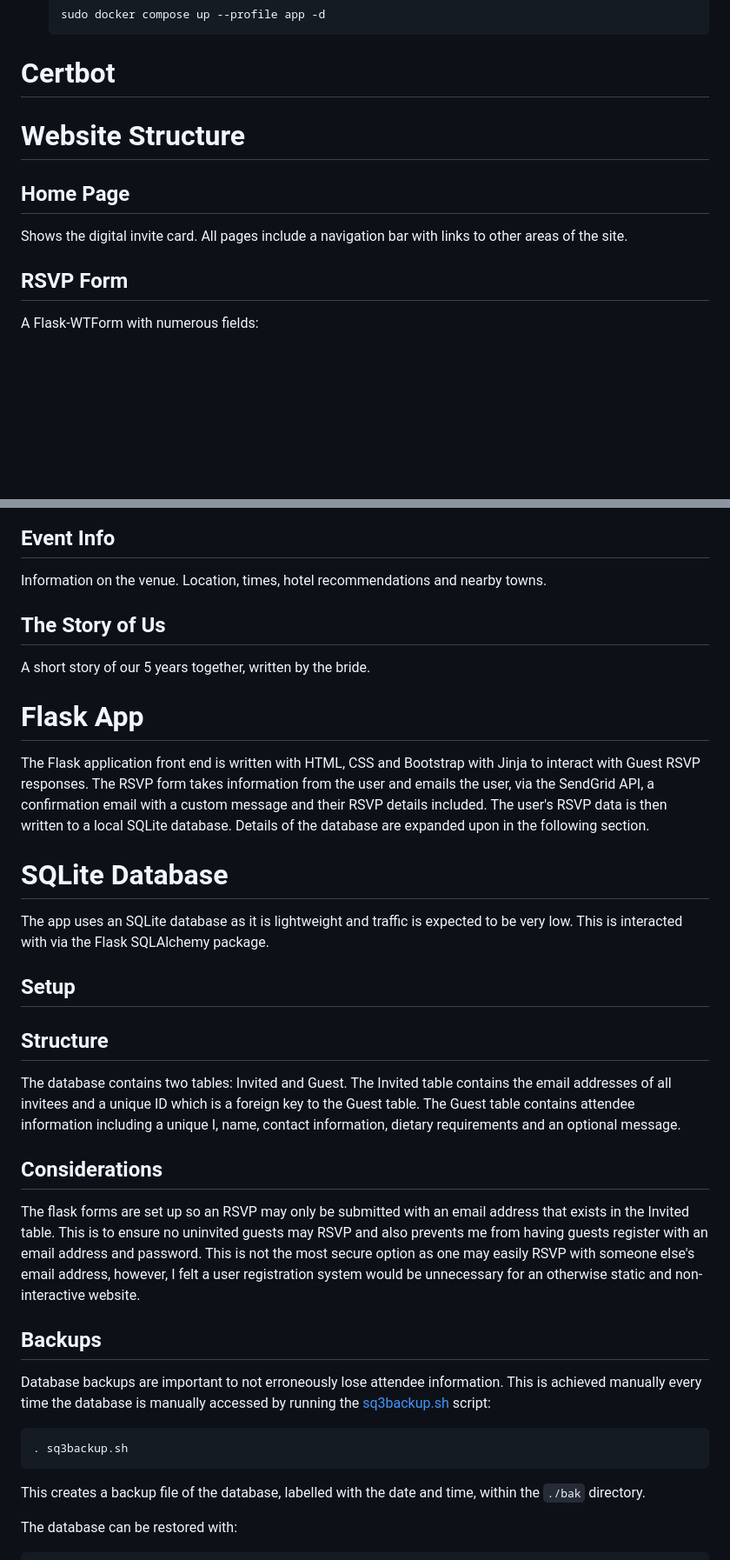
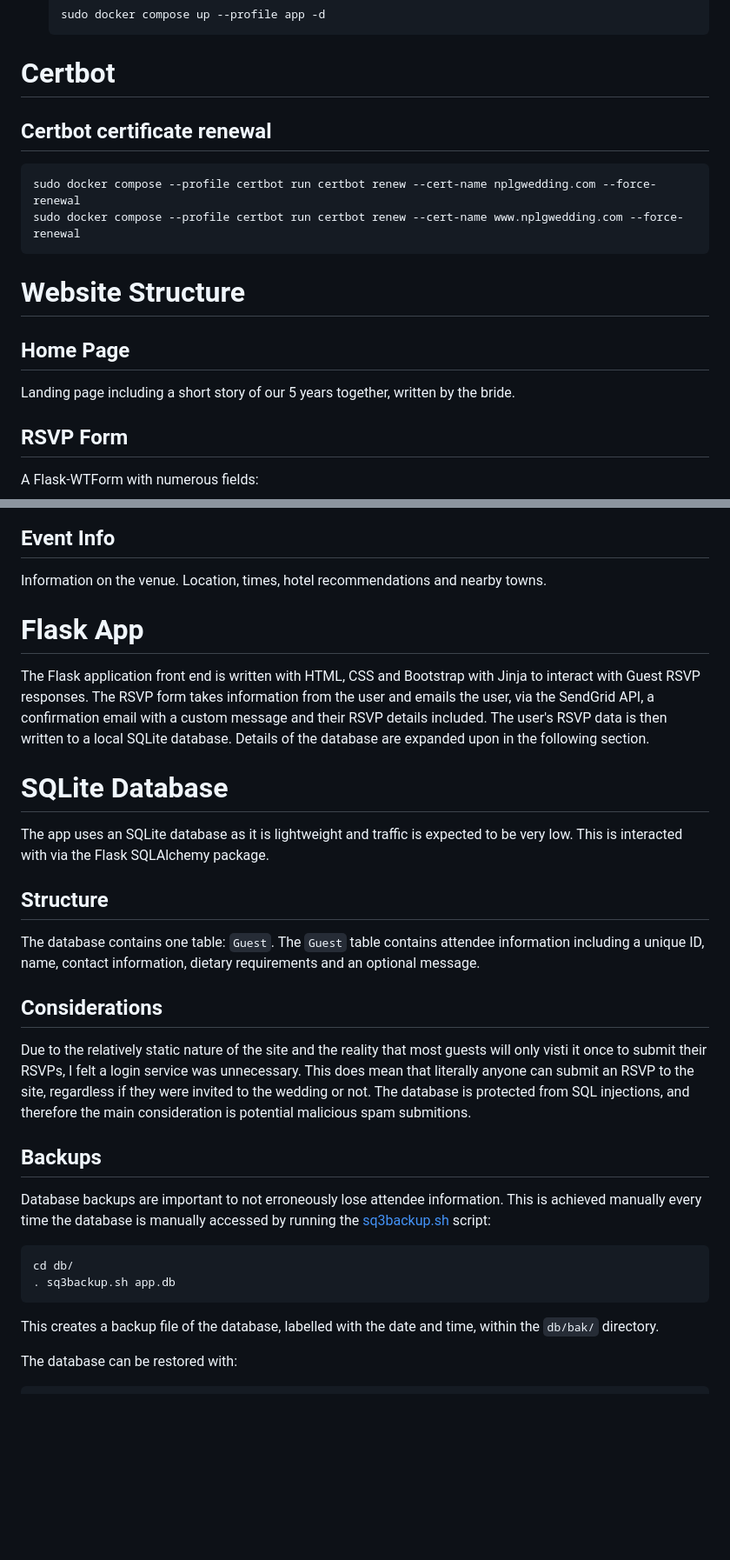
Before and after one commit to Lewis-Gallagher/wedding-website, a Markdown page: README.md, 2 parts joined by grey strips. Shown: that part at 87% size. Rendered like a GitHub page; blank space fills up the shorter version.

Commit message:
:memo: README updates
README updates

````diff
--- a/README.md
+++ b/README.md
@@ -96,11 +94,15 @@ The app can be launched using the native Flask web server. While this isn't suit
     ```
 
 # Certbot
+## Certbot certificate renewal
+```bash
+sudo docker compose --profile certbot run certbot renew --cert-name nplgwedding.com --force-renewal
+sudo docker compose --profile certbot run certbot renew --cert-name www.nplgwedding.com --force-renewal
+```
 
 # Website Structure
 ## Home Page
-Shows the digital invite card. All pages include a navigation bar with links to other areas of the site.
-
+Landing page including a short story of our 5 years together, written by the bride.
 ## RSVP Form
 A Flask-WTForm with numerous fields:
 * Attending: yes/no.
@@ -113,8 +115,6 @@ A Flask-WTForm with numerous fields:
 A list of frequently asked questions and answers. Self-explanatory.
 ## Event Info
 Information on the venue. Location, times, hotel recommendations and nearby towns.
-## The Story of Us
-A short story of our 5 years together, written by the bride.
 
 # Flask App
 The Flask application front end is written with HTML, CSS and Bootstrap with Jinja to interact with Guest RSVP responses. The RSVP form takes information from the user and emails the user, via the SendGrid API, a confirmation email with a custom message and their RSVP details included. The user's RSVP data is then written to a local SQLite database. Details of the database are expanded upon in the following section.
@@ -122,20 +122,18 @@ The Flask application front end is written with HTML, CSS and Bootstrap with Jin
 # SQLite Database
 The app uses an SQLite database as it is lightweight and traffic is expected to be very low.  This is interacted with via the Flask SQLAlchemy package.
 
-## Setup
-
 ## Structure
-The database contains two tables: Invited and Guest. The Invited table contains the email addresses of all invitees and a unique ID which is a foreign key to the Guest table. The Guest table contains attendee information including a unique I, name, contact information, dietary requirements and an optional message.
+The database contains one table: `Guest`. The `Guest` table contains attendee information including a unique ID, name, contact information, dietary requirements and an optional message.
 
 ## Considerations
-The flask forms are set up so an RSVP may only be submitted with an email address that exists in the Invited table. This is to ensure no uninvited guests may RSVP and also prevents me from having guests register with an email address and password. This is not the most secure option as one may easily RSVP with someone else's email address, however, I felt a user registration system would be unnecessary for an otherwise static and non-interactive website.
-
+Due to the relatively static nature of the site and the reality that most guests will only visti it once to submit their RSVPs, I felt a login service was unnecessary. This does mean that literally anyone can submit an RSVP to the site, regardless if they were invited to the wedding or not. The database is protected from SQL injections, and therefore the main consideration is potential malicious spam submitions.
 ## Backups
 Database backups are important to not erroneously lose attendee information. This is achieved manually every time the database is manually accessed by running the [sq3backup.sh](sq3backup.sh) script:
 ```bash
-. sq3backup.sh
+cd db/
+. sq3backup.sh app.db
 ```
-This creates a backup file of the database, labelled with the date and time, within the `./bak` directory.
+This creates a backup file of the database, labelled with the date and time, within the `db/bak/` directory.
 
 The database can be restored with:
  ```bash
````
Also changed, not shown: other parts of README.md (+2 -9 lines).
